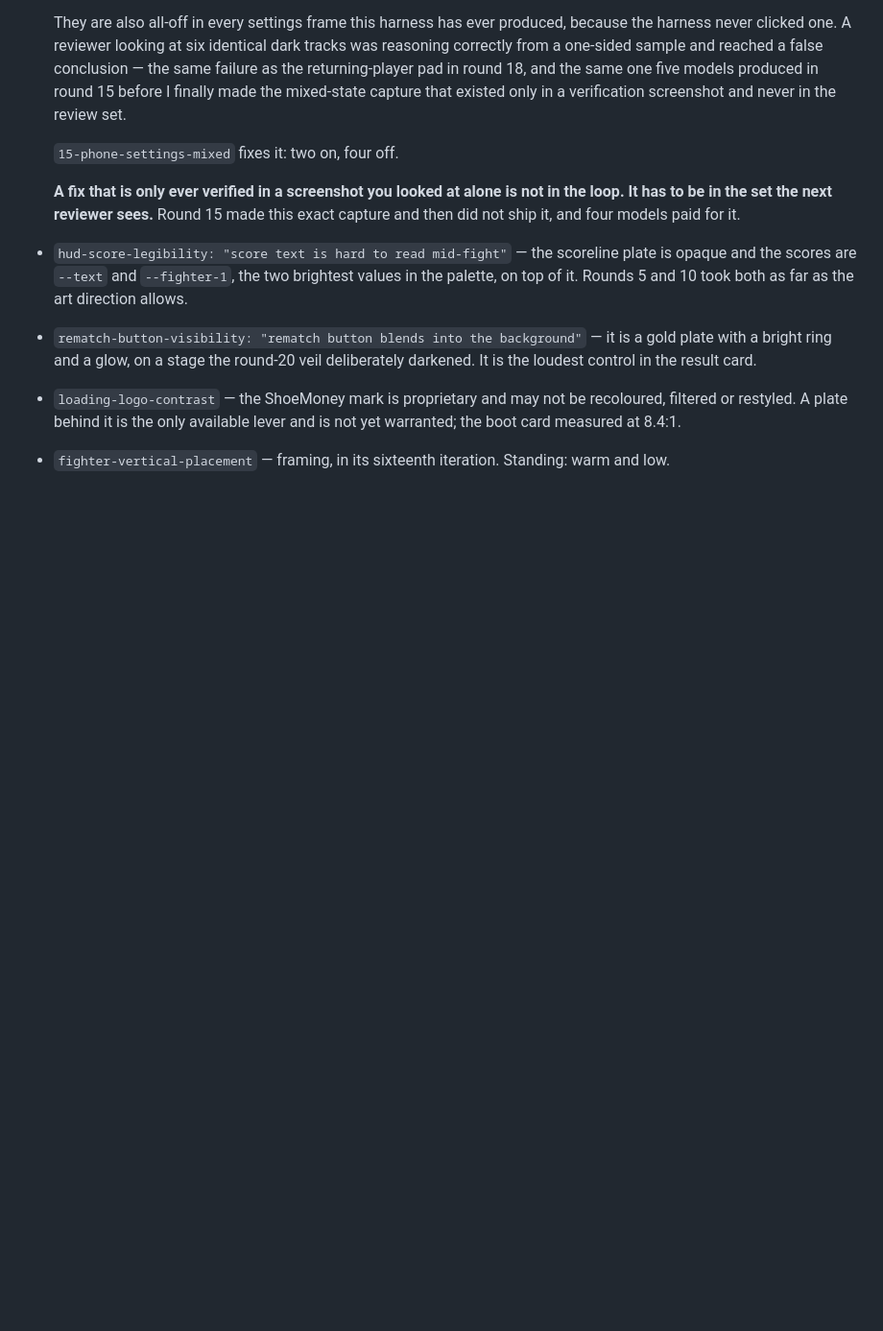
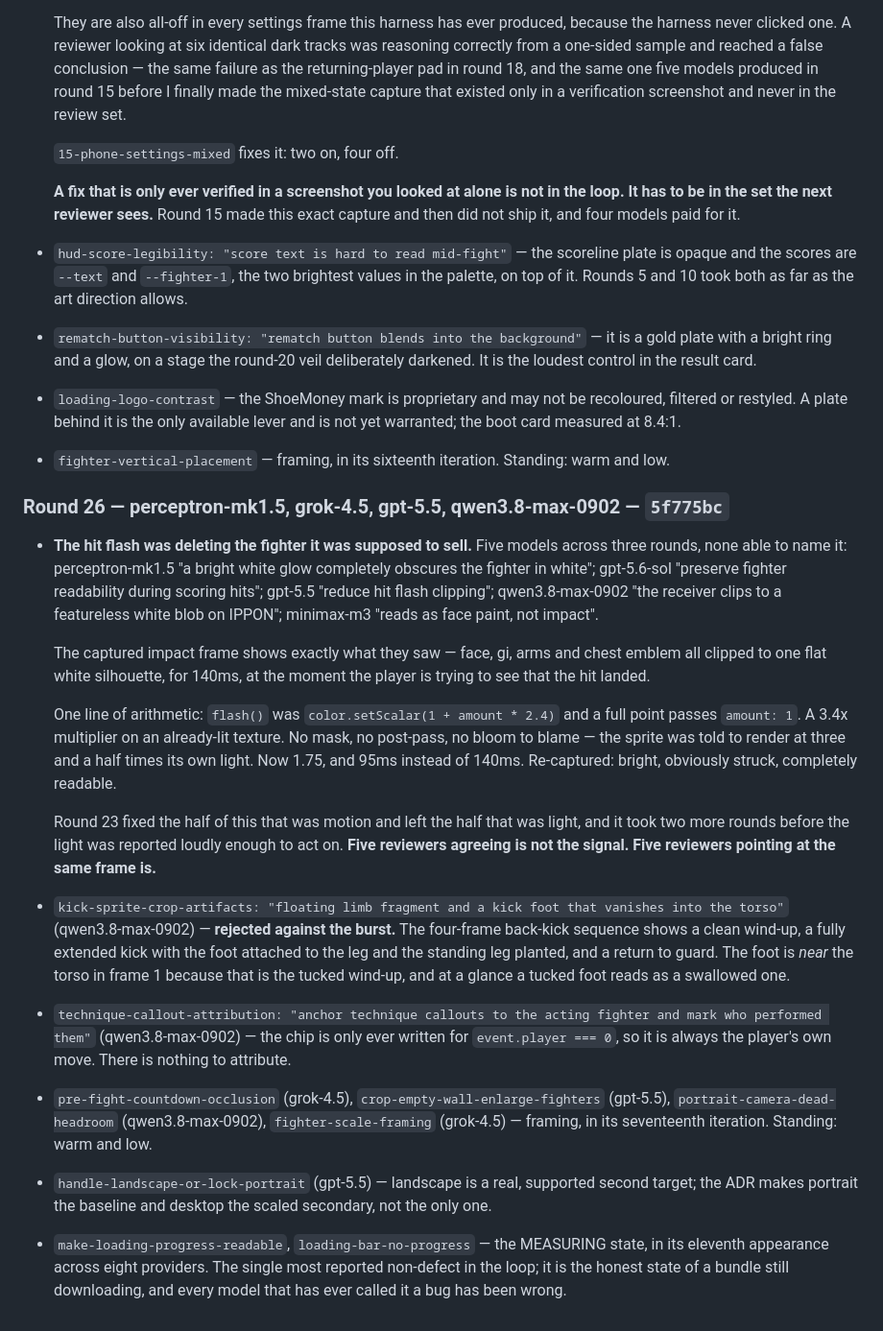
Before and after one commit to shoemoney/sm-karate-kids, a Markdown page: REVIEW-LOOP.md, the part around the change. Shown at 96% size. Rendered like a GitHub page; blank space fills up the shorter version.

Commit message:
docs: log round 26 — five reviewers pointing at the same frame

```diff
--- a/REVIEW-LOOP.md
+++ b/REVIEW-LOOP.md
@@ -802,3 +802,49 @@ remaining.** The local snapshot was inventing IDs — `glm-4.7v` and
   lever and is not yet warranted; the boot card measured at 8.4:1.
 - `fighter-vertical-placement` — framing, in its sixteenth iteration. Standing:
   warm and low.
+
+### Round 26 — perceptron-mk1.5, grok-4.5, gpt-5.5, qwen3.8-max-0902 — `5f775bc`
+
+- **The hit flash was deleting the fighter it was supposed to sell.** Five
+  models across three rounds, none able to name it:
+  perceptron-mk1.5 "a bright white glow completely obscures the fighter in
+  white"; gpt-5.6-sol "preserve fighter readability during scoring hits";
+  gpt-5.5 "reduce hit flash clipping"; qwen3.8-max-0902 "the receiver clips to
+  a featureless white blob on IPPON"; minimax-m3 "reads as face paint, not
+  impact".
+
+  The captured impact frame shows exactly what they saw — face, gi, arms and
+  chest emblem all clipped to one flat white silhouette, for 140ms, at the
+  moment the player is trying to see that the hit landed.
+
+  One line of arithmetic: `flash()` was `color.setScalar(1 + amount * 2.4)` and
+  a full point passes `amount: 1`. A 3.4x multiplier on an already-lit texture.
+  No mask, no post-pass, no bloom to blame — the sprite was told to render at
+  three and a half times its own light. Now 1.75, and 95ms instead of 140ms.
+  Re-captured: bright, obviously struck, completely readable.
+
+  Round 23 fixed the half of this that was motion and left the half that was
+  light, and it took two more rounds before the light was reported loudly
+  enough to act on. **Five reviewers agreeing is not the signal. Five reviewers
+  pointing at the same frame is.**
+- `kick-sprite-crop-artifacts: "floating limb fragment and a kick foot that
+  vanishes into the torso"` (qwen3.8-max-0902) — **rejected against the burst.**
+  The four-frame back-kick sequence shows a clean wind-up, a fully extended kick
+  with the foot attached to the leg and the standing leg planted, and a return
+  to guard. The foot is *near* the torso in frame 1 because that is the tucked
+  wind-up, and at a glance a tucked foot reads as a swallowed one.
+- `technique-callout-attribution: "anchor technique callouts to the acting
+  fighter and mark who performed them"` (qwen3.8-max-0902) — the chip is only
+  ever written for `event.player === 0`, so it is always the player's own move.
+  There is nothing to attribute.
+- `pre-fight-countdown-occlusion` (grok-4.5), `crop-empty-wall-enlarge-fighters`
+  (gpt-5.5), `portrait-camera-dead-headroom` (qwen3.8-max-0902),
+  `fighter-scale-framing` (grok-4.5) — framing, in its seventeenth iteration.
+  Standing: warm and low.
+- `handle-landscape-or-lock-portrait` (gpt-5.5) — landscape is a real, supported
+  second target; the ADR makes portrait the baseline and desktop the scaled
+  secondary, not the only one.
+- `make-loading-progress-readable`, `loading-bar-no-progress` — the MEASURING
+  state, in its eleventh appearance across eight providers. The single most
+  reported non-defect in the loop; it is the honest state of a bundle still
+  downloading, and every model that has ever called it a bug has been wrong.
```
